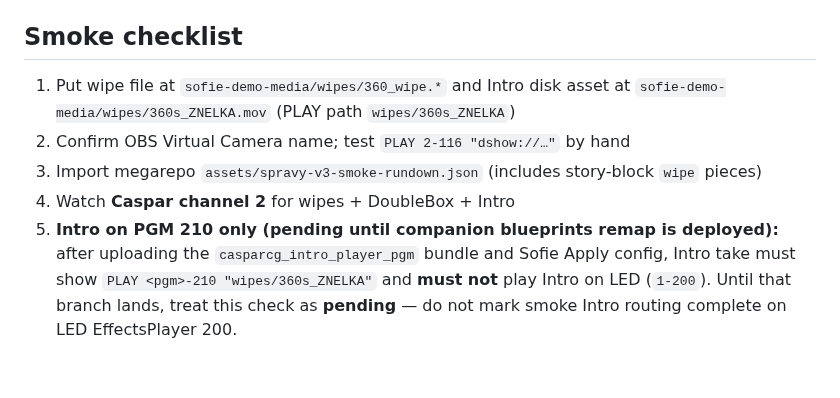
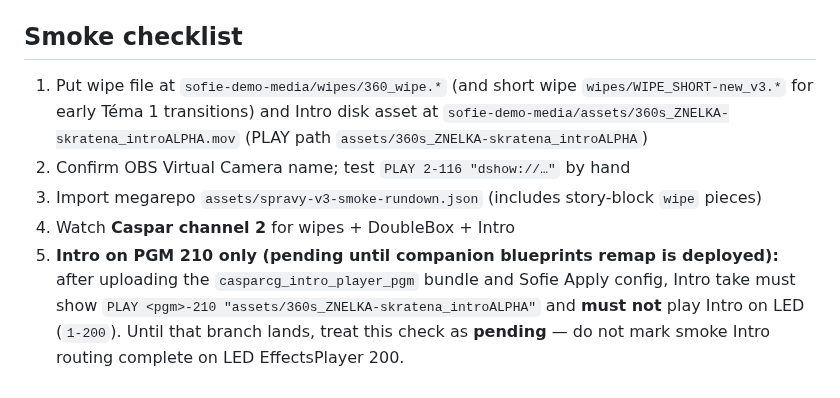
Before and after one commit to tojemoc/sofie, a Markdown page: docs/integration/DOUBLEBOX-PGM.md, the part around the change. Drawn GitHub-style.

Commit message:
docs: align Intro/wipe smoke checklist with updated asset paths
Co-authored-by: Jakub Doboš <kubo6472@users.noreply.github.com>

```diff
--- a/docs/integration/DOUBLEBOX-PGM.md
+++ b/docs/integration/DOUBLEBOX-PGM.md
@@ -137,13 +137,15 @@ folder; the stored path still includes `loops/…`.
 
 ## Smoke checklist
 
-1. Put wipe file at `sofie-demo-media/wipes/360_wipe.*` and Intro disk asset at
-   `sofie-demo-media/wipes/360s_ZNELKA.mov` (PLAY path `wipes/360s_ZNELKA`)
+1. Put wipe file at `sofie-demo-media/wipes/360_wipe.*` (and short wipe
+   `wipes/WIPE_SHORT-new_v3.*` for early Téma 1 transitions) and Intro disk asset at
+   `sofie-demo-media/assets/360s_ZNELKA-skratena_introALPHA.mov`
+   (PLAY path `assets/360s_ZNELKA-skratena_introALPHA`)
 2. Confirm OBS Virtual Camera name; test `PLAY 2-116 "dshow://…"` by hand
 3. Import megarepo `assets/spravy-v3-smoke-rundown.json` (includes story-block `wipe` pieces)
 4. Watch **Caspar channel 2** for wipes + DoubleBox + Intro
 5. **Intro on PGM 210 only (pending until companion blueprints remap is deployed):**
    after uploading the `casparcg_intro_player_pgm` bundle and Sofie Apply config,
-   Intro take must show `PLAY <pgm>-210 "wipes/360s_ZNELKA"` and **must not** play
+   Intro take must show `PLAY <pgm>-210 "assets/360s_ZNELKA-skratena_introALPHA"` and **must not** play
    Intro on LED (`1-200`). Until that branch lands, treat this check as **pending** —
    do not mark smoke Intro routing complete on LED EffectsPlayer 200.
```
Also changed, not shown: 1 other file.
